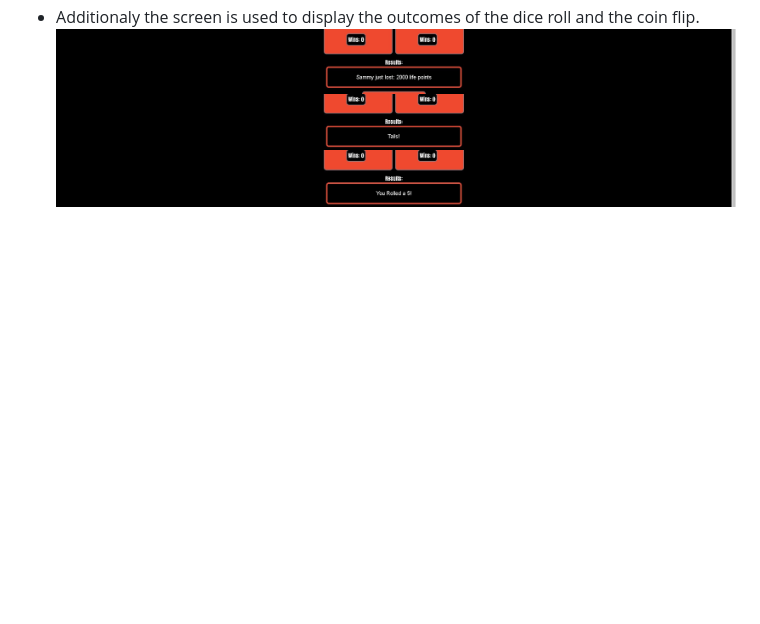
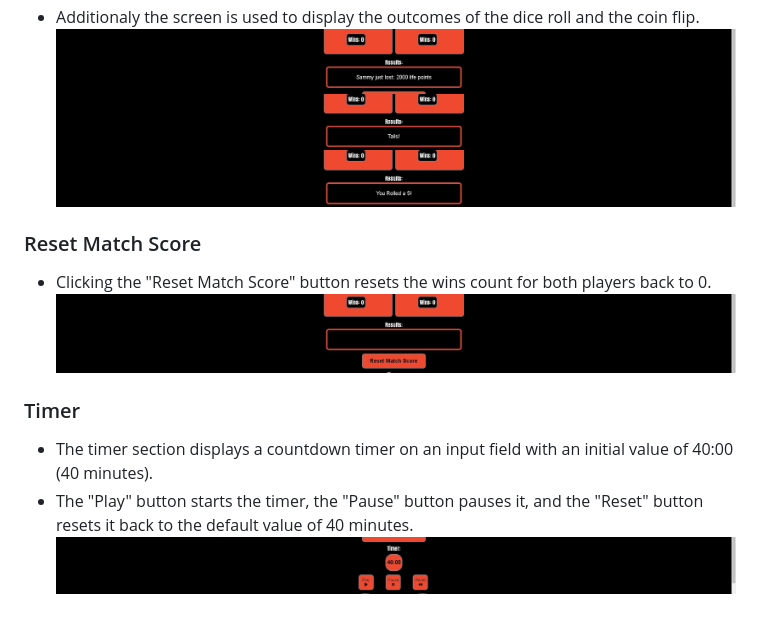
Before and after one commit to DiarmuidSheeran/yugioh-calculator, a Markdown page: README.md, the part around the change printed below. Rendered like a GitHub page; pictures changed too: documentation/reset-match-score.jpg (added), documentation/timer.jpg (added); blank space fills up the shorter version.

Commit message:
add reset match score and timer feature to readme

```diff
--- a/README.md
+++ b/README.md
@@ -86,3 +86,12 @@ The YuGiOh logo is positioned at the top center of the page and gives clarity to
 ![picture of result for loss of life points](documentation/result-life-points.jpg)
 ![picture of result for coin flip](documentation/result-coin.jpg)
 ![picture of result for dice roll](documentation/result-dice.jpg)
+
+### Reset Match Score
+* Clicking the "Reset Match Score" button resets the wins count for both players back to 0.
+![picture of reset match score button](documentation/reset-match-score.jpg)
+
+### Timer
+* The timer section displays a countdown timer on an input field with an initial value of 40:00 (40 minutes).
+* The "Play" button starts the timer, the "Pause" button pauses it, and the "Reset" button resets it back to the default value of 40 minutes.
+![picture of timer and timer buttons](documentation/timer.jpg)
```
Also changed, not shown: other parts of README.md (+1 -1 lines).
